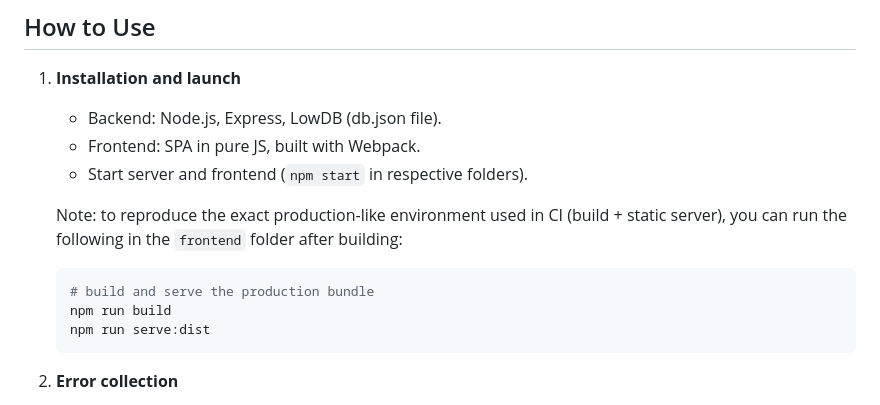
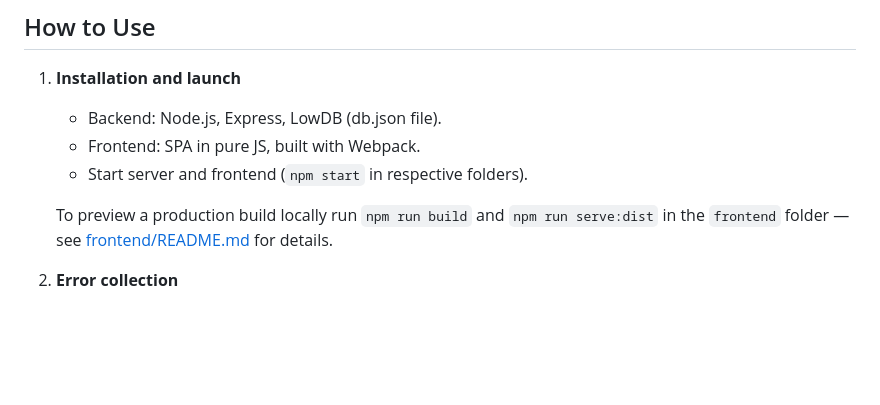
Before and after one commit to kate8382/error-logger-viewer, a Markdown page: README.md, the part around the change. Rendered like a GitHub page; blank space fills up the shorter version.

Commit message:
docs: shorten production build note in root README

````diff
--- a/README.md
+++ b/README.md
@@ -81,13 +81,7 @@ The application allows you to:
 	 - Frontend: SPA in pure JS, built with Webpack.
 	 - Start server and frontend (`npm start` in respective folders).
 
-	Note: to reproduce the exact production-like environment used in CI (build + static server), you can run the following in the `frontend` folder after building:
-
-	```powershell
-	# build and serve the production bundle
-	npm run build
-	npm run serve:dist
-	```
+	To preview a production build locally run `npm run build` and `npm run serve:dist` in the `frontend` folder — see [frontend/README.md](frontend/README.md) for details.
 
 2. **Error collection**
 	 - All errors are automatically logged when they occur on the page.
````
